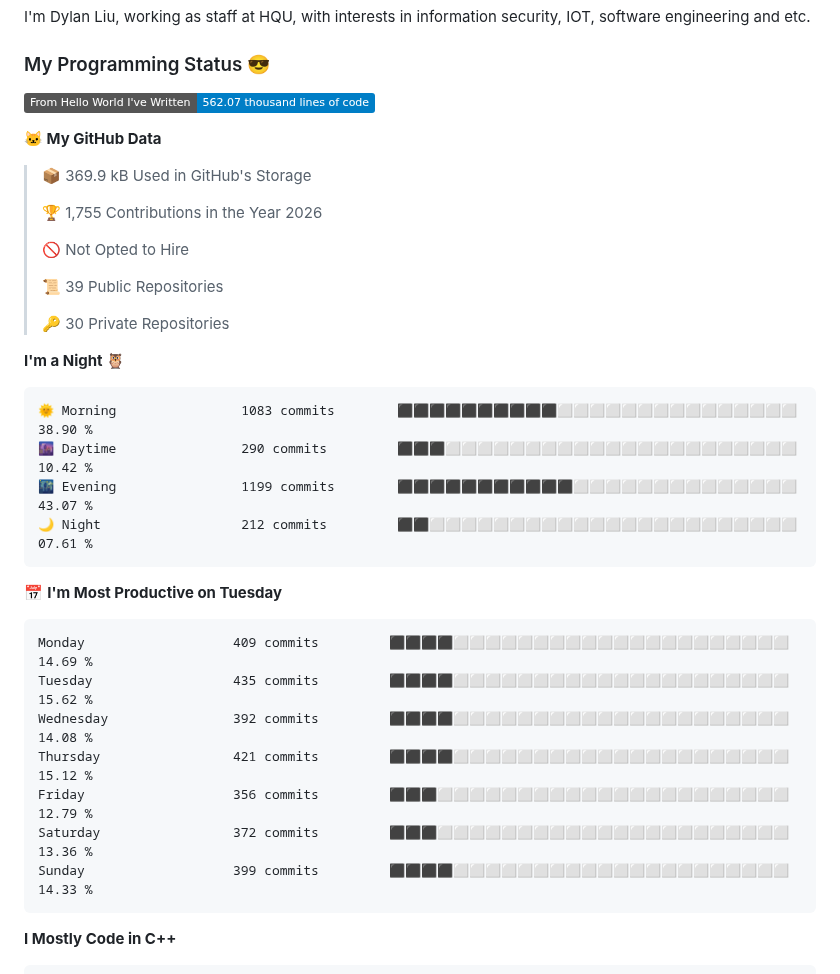
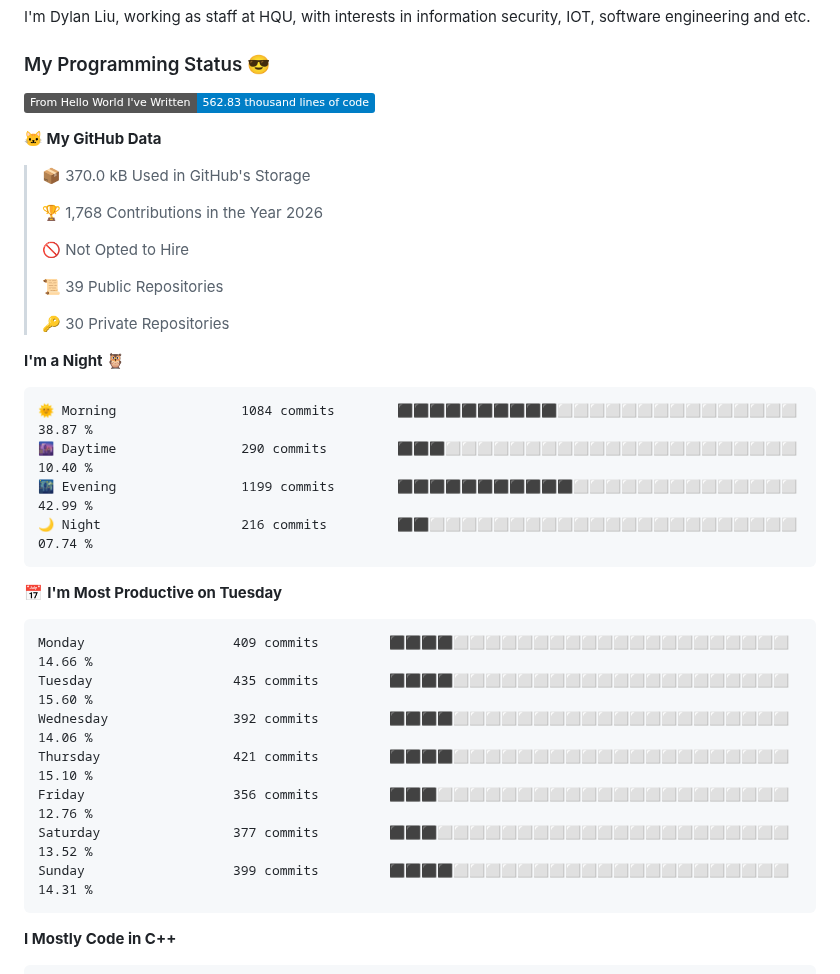
Before and after one commit to mentalfl0w/mentalfl0w, a Markdown page: README.md, the part around the change. Drawn GitHub-style; badges without logos.

Commit message:
2026-09-05 20:10:25 : Update WakaTime.

````diff
--- a/README.md
+++ b/README.md
@@ -3,13 +3,13 @@ I'm Dylan Liu, working as staff at HQU, with interests in information security,
 
 ### My Programming Status 😎
 <!--START_SECTION:waka-->
-![Lines of code](https://img.shields.io/badge/From%20Hello%20World%20I%27ve%20Written-562.07%20thousand%20lines%20of%20code-blue?style=flat)
+![Lines of code](https://img.shields.io/badge/From%20Hello%20World%20I%27ve%20Written-562.83%20thousand%20lines%20of%20code-blue?style=flat)
 
 **🐱 My GitHub Data**
 
-> 📦 369.9 kB Used in GitHub's Storage
+> 📦 370.0 kB Used in GitHub's Storage
  >
-> 🏆 1,755 Contributions in the Year 2026
+> 🏆 1,768 Contributions in the Year 2026
  >
 > 🚫 Not Opted to Hire
  >
@@ -20,21 +20,21 @@ I'm Dylan Liu, working as staff at HQU, with interests in information security,
 **I'm a Night 🦉**
 
 ```text
-🌞 Morning                1083 commits        ⬛⬛⬛⬛⬛⬛⬛⬛⬛⬛⬜⬜⬜⬜⬜⬜⬜⬜⬜⬜⬜⬜⬜⬜⬜   38.90 %
-🌆 Daytime                290 commits         ⬛⬛⬛⬜⬜⬜⬜⬜⬜⬜⬜⬜⬜⬜⬜⬜⬜⬜⬜⬜⬜⬜⬜⬜⬜   10.42 %
-🌃 Evening                1199 commits        ⬛⬛⬛⬛⬛⬛⬛⬛⬛⬛⬛⬜⬜⬜⬜⬜⬜⬜⬜⬜⬜⬜⬜⬜⬜   43.07 %
-🌙 Night                  212 commits         ⬛⬛⬜⬜⬜⬜⬜⬜⬜⬜⬜⬜⬜⬜⬜⬜⬜⬜⬜⬜⬜⬜⬜⬜⬜   07.61 %
+🌞 Morning                1084 commits        ⬛⬛⬛⬛⬛⬛⬛⬛⬛⬛⬜⬜⬜⬜⬜⬜⬜⬜⬜⬜⬜⬜⬜⬜⬜   38.87 %
+🌆 Daytime                290 commits         ⬛⬛⬛⬜⬜⬜⬜⬜⬜⬜⬜⬜⬜⬜⬜⬜⬜⬜⬜⬜⬜⬜⬜⬜⬜   10.40 %
+🌃 Evening                1199 commits        ⬛⬛⬛⬛⬛⬛⬛⬛⬛⬛⬛⬜⬜⬜⬜⬜⬜⬜⬜⬜⬜⬜⬜⬜⬜   42.99 %
+🌙 Night                  216 commits         ⬛⬛⬜⬜⬜⬜⬜⬜⬜⬜⬜⬜⬜⬜⬜⬜⬜⬜⬜⬜⬜⬜⬜⬜⬜   07.74 %
 ```
 📅 **I'm Most Productive on Tuesday**
 
 ```text
-Monday                   409 commits         ⬛⬛⬛⬛⬜⬜⬜⬜⬜⬜⬜⬜⬜⬜⬜⬜⬜⬜⬜⬜⬜⬜⬜⬜⬜   14.69 %
-Tuesday                  435 commits         ⬛⬛⬛⬛⬜⬜⬜⬜⬜⬜⬜⬜⬜⬜⬜⬜⬜⬜⬜⬜⬜⬜⬜⬜⬜   15.62 %
-Wednesday                392 commits         ⬛⬛⬛⬛⬜⬜⬜⬜⬜⬜⬜⬜⬜⬜⬜⬜⬜⬜⬜⬜⬜⬜⬜⬜⬜   14.08 %
-Thursday                 421 commits         ⬛⬛⬛⬛⬜⬜⬜⬜⬜⬜⬜⬜⬜⬜⬜⬜⬜⬜⬜⬜⬜⬜⬜⬜⬜   15.12 %
-Friday                   356 commits         ⬛⬛⬛⬜⬜⬜⬜⬜⬜⬜⬜⬜⬜⬜⬜⬜⬜⬜⬜⬜⬜⬜⬜⬜⬜   12.79 %
-Saturday                 372 commits         ⬛⬛⬛⬜⬜⬜⬜⬜⬜⬜⬜⬜⬜⬜⬜⬜⬜⬜⬜⬜⬜⬜⬜⬜⬜   13.36 %
-Sunday                   399 commits         ⬛⬛⬛⬛⬜⬜⬜⬜⬜⬜⬜⬜⬜⬜⬜⬜⬜⬜⬜⬜⬜⬜⬜⬜⬜   14.33 %
+Monday                   409 commits         ⬛⬛⬛⬛⬜⬜⬜⬜⬜⬜⬜⬜⬜⬜⬜⬜⬜⬜⬜⬜⬜⬜⬜⬜⬜   14.66 %
+Tuesday                  435 commits         ⬛⬛⬛⬛⬜⬜⬜⬜⬜⬜⬜⬜⬜⬜⬜⬜⬜⬜⬜⬜⬜⬜⬜⬜⬜   15.60 %
+Wednesday                392 commits         ⬛⬛⬛⬛⬜⬜⬜⬜⬜⬜⬜⬜⬜⬜⬜⬜⬜⬜⬜⬜⬜⬜⬜⬜⬜   14.06 %
+Thursday                 421 commits         ⬛⬛⬛⬛⬜⬜⬜⬜⬜⬜⬜⬜⬜⬜⬜⬜⬜⬜⬜⬜⬜⬜⬜⬜⬜   15.10 %
+Friday                   356 commits         ⬛⬛⬛⬜⬜⬜⬜⬜⬜⬜⬜⬜⬜⬜⬜⬜⬜⬜⬜⬜⬜⬜⬜⬜⬜   12.76 %
+Saturday                 377 commits         ⬛⬛⬛⬜⬜⬜⬜⬜⬜⬜⬜⬜⬜⬜⬜⬜⬜⬜⬜⬜⬜⬜⬜⬜⬜   13.52 %
+Sunday                   399 commits         ⬛⬛⬛⬛⬜⬜⬜⬜⬜⬜⬜⬜⬜⬜⬜⬜⬜⬜⬜⬜⬜⬜⬜⬜⬜   14.31 %
 ```
 
 
````
Also changed, not shown: assets/bar_graph.png.
